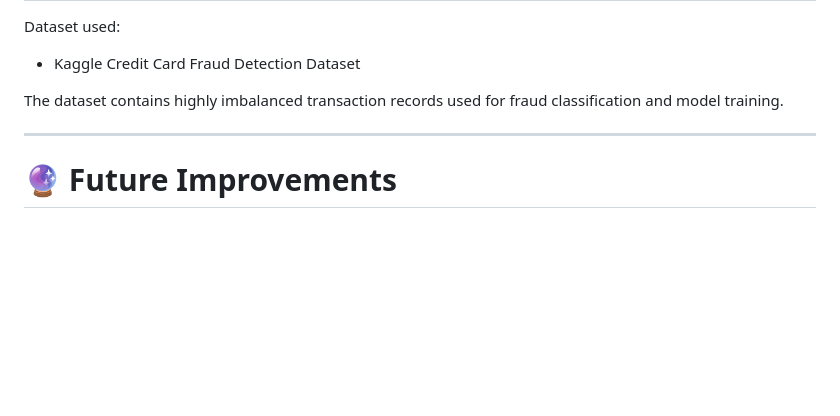
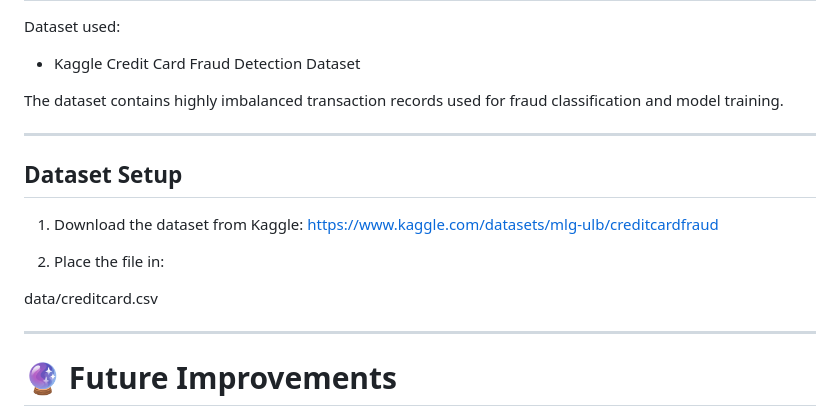
Before and after one commit to Manas-Jain-24/fraud-intelligence-platform, a Markdown page: README.md, the part around the change. Drawn GitHub-style; blank space fills up the shorter version.

```diff
--- a/README.md
+++ b/README.md
@@ -170,6 +170,17 @@ The dataset contains highly imbalanced transaction records used for fraud classi
 
 ---
 
+## Dataset Setup
+
+1. Download the dataset from Kaggle:
+   https://www.kaggle.com/datasets/mlg-ulb/creditcardfraud
+
+2. Place the file in:
+
+data/creditcard.csv
+
+---
+
 # 🔮 Future Improvements
 
 - SHAP Explainable AI integration
```
